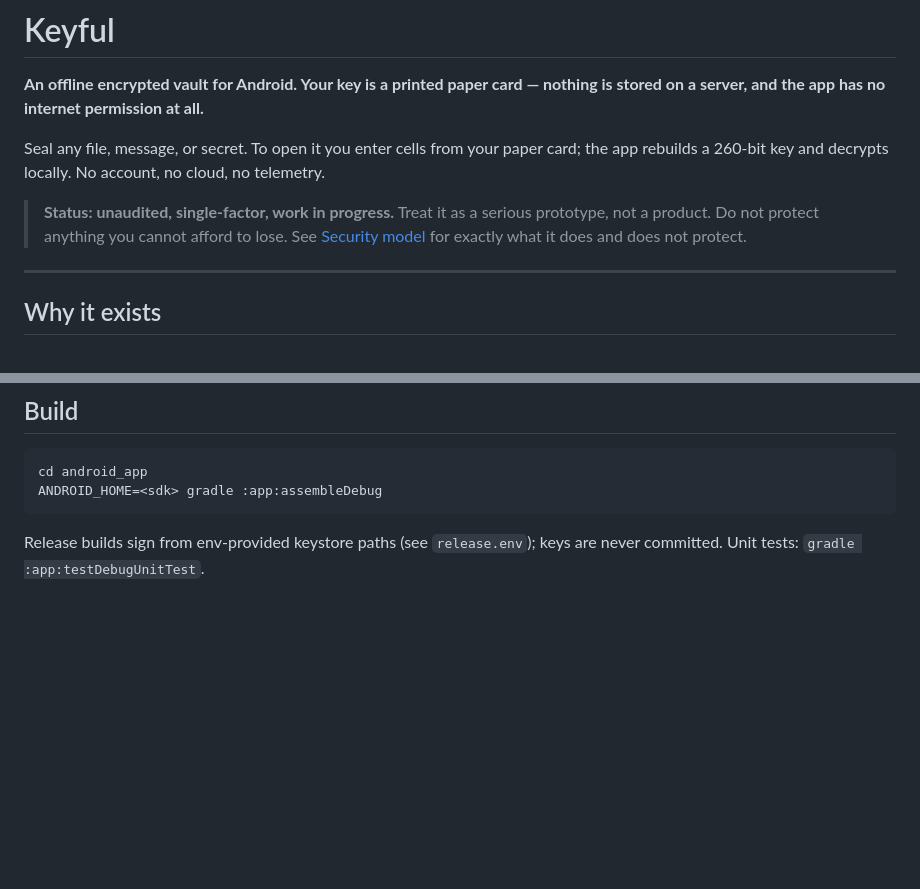
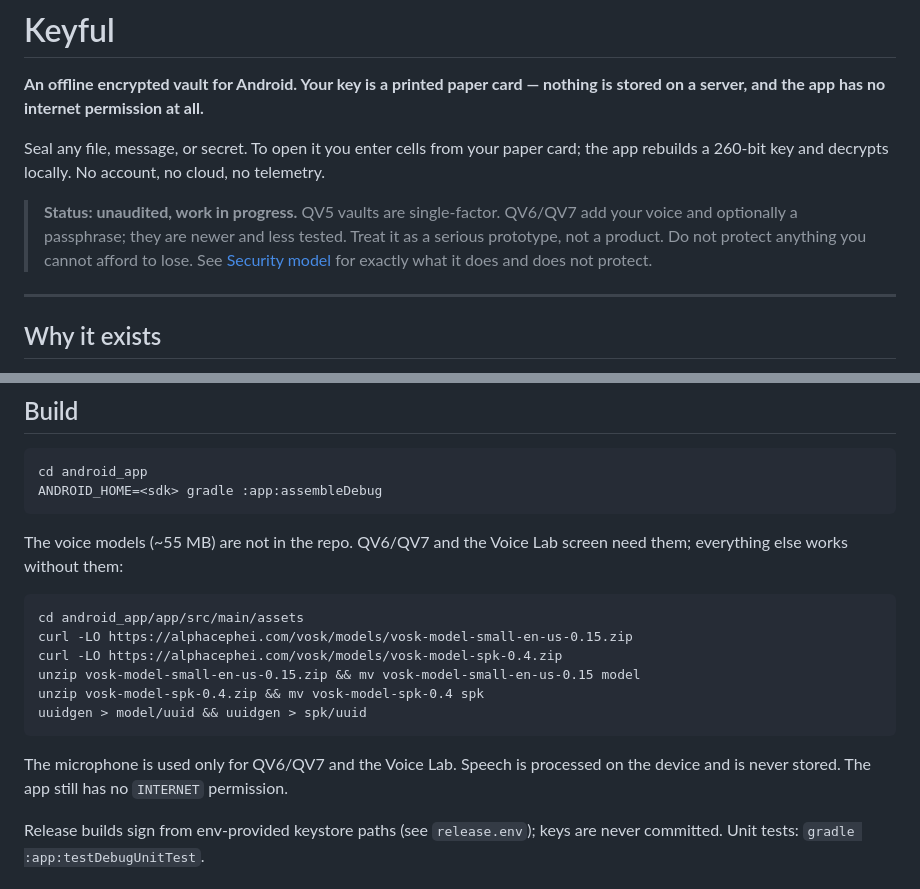
Before and after one commit to oranblock/keyful, a Markdown page: README.md, 2 parts joined by grey strips. Rendered like a GitHub page; blank space fills up the shorter version.

````diff
--- a/README.md
+++ b/README.md
@@ -4,7 +4,7 @@
 
 Seal any file, message, or secret. To open it you enter cells from your paper card; the app rebuilds a 260-bit key and decrypts locally. No account, no cloud, no telemetry.
 
-> **Status: unaudited, single-factor, work in progress.** Treat it as a serious prototype, not a product. Do not protect anything you cannot afford to lose. See [Security model](#security-model) for exactly what it does and does not protect.
+> **Status: unaudited, work in progress.** QV5 vaults are single-factor. QV6/QV7 add your voice and optionally a passphrase; they are newer and less tested. Treat it as a serious prototype, not a product. Do not protect anything you cannot afford to lose. See [Security model](#security-model) for exactly what it does and does not protect.
 
 ---
 
@@ -50,6 +71,19 @@ A vault must outlive the app. The reference Python implementation (`qvault5.py`)
 cd android_app
 ANDROID_HOME=<sdk> gradle :app:assembleDebug
 ```
+
+The voice models (~55 MB) are not in the repo. QV6/QV7 and the Voice Lab screen need them; everything else works without them:
+
+```
+cd android_app/app/src/main/assets
+curl -LO https://alphacephei.com/vosk/models/vosk-model-small-en-us-0.15.zip
+curl -LO https://alphacephei.com/vosk/models/vosk-model-spk-0.4.zip
+unzip vosk-model-small-en-us-0.15.zip && mv vosk-model-small-en-us-0.15 model
+unzip vosk-model-spk-0.4.zip && mv vosk-model-spk-0.4 spk
+uuidgen > model/uuid && uuidgen > spk/uuid
+```
+
+The microphone is used only for QV6/QV7 and the Voice Lab. Speech is processed on the device and is never stored. The app still has no `INTERNET` permission.
 
 Release builds sign from env-provided keystore paths (see `release.env`); keys are never committed. Unit tests: `gradle :app:testDebugUnitTest`.
 
````
Also changed, not shown: other parts of README.md (+23 -2 lines), SECURITY.md (+45 -2 lines).
